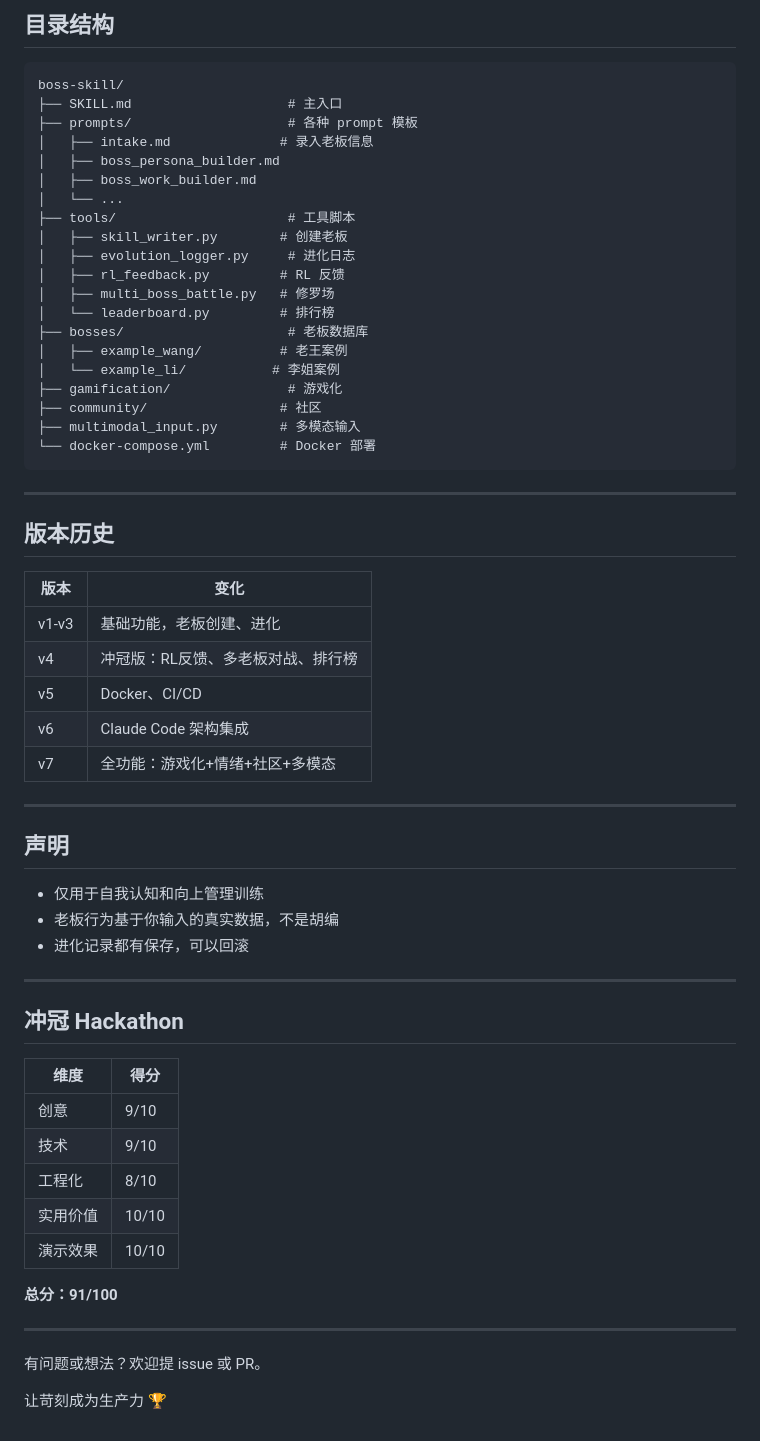
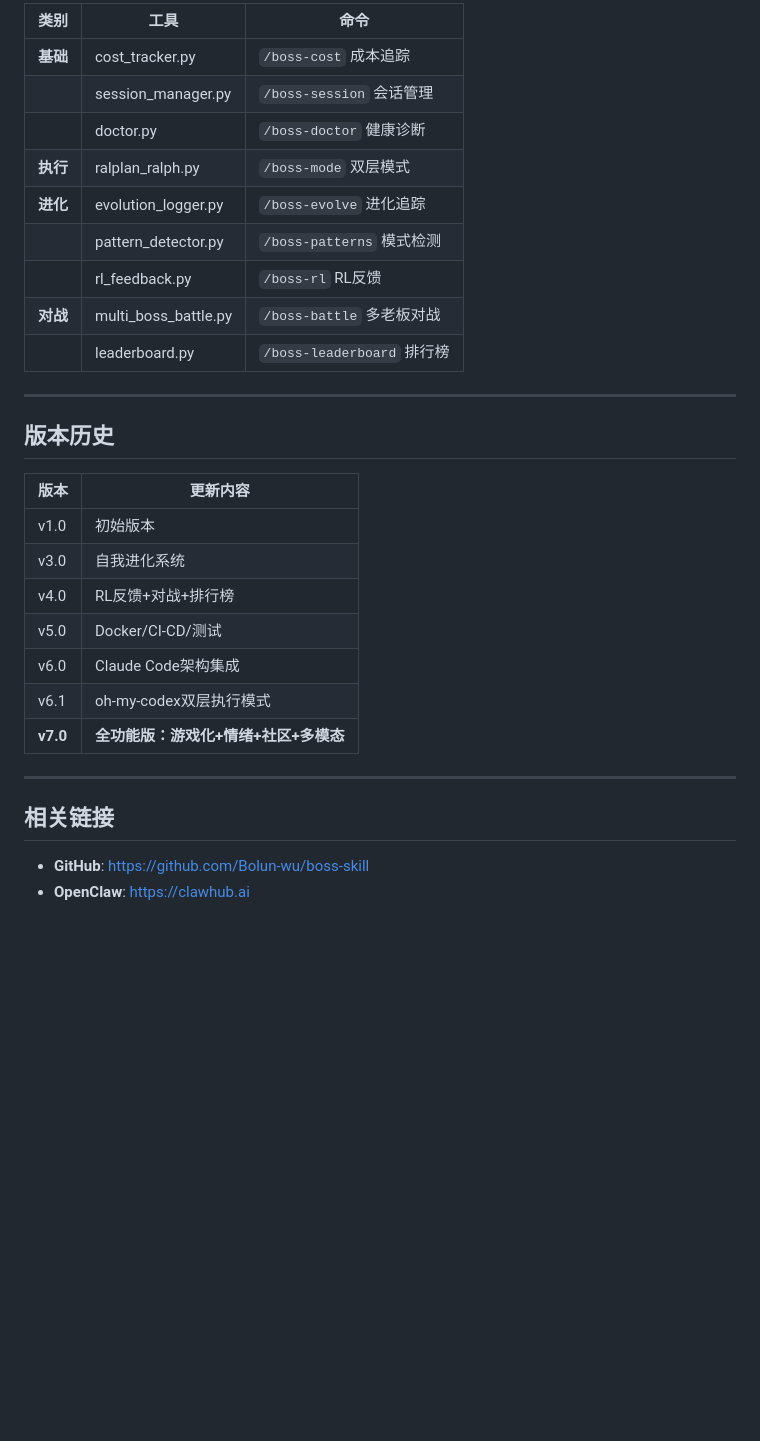
Before and after one commit to BOLUNWU97/boss-skill, a Markdown page: README.md, the part around one of its changes. GitHub-like rendering; blank space fills up the shorter version.

````diff
--- a/README.md
+++ b/README.md
@@ -143,64 +168,32 @@ python tools/skill_writer.py --create
-## 目录结构
-
-```
-boss-skill/
-├── SKILL.md                    # 主入口
-├── prompts/                    # 各种 prompt 模板
-│   ├── intake.md              # 录入老板信息
-│   ├── boss_persona_builder.md
-│   ├── boss_work_builder.md
-│   └── ...
-├── tools/                      # 工具脚本
-│   ├── skill_writer.py        # 创建老板
-│   ├── evolution_logger.py     # 进化日志
-│   ├── rl_feedback.py         # RL 反馈
-│   ├── multi_boss_battle.py   # 修罗场
-│   └── leaderboard.py         # 排行榜
-├── bosses/                     # 老板数据库
-│   ├── example_wang/          # 老王案例
-│   └── example_li/           # 李姐案例
-├── gamification/               # 游戏化
-├── community/                 # 社区
-├── multimodal_input.py        # 多模态输入
-└── docker-compose.yml         # Docker 部署
-```
+| 类别 | 工具 | 命令 |
+|------|------|------|
+| **基础** | cost_tracker.py | `/boss-cost` 成本追踪 |
+| | session_manager.py | `/boss-session` 会话管理 |
+| | doctor.py | `/boss-doctor` 健康诊断 |
+| **执行** | ralplan_ralph.py | `/boss-mode` 双层模式 |
+| **进化** | evolution_logger.py | `/boss-evolve` 进化追踪 |
+| | pattern_detector.py | `/boss-patterns` 模式检测 |
+| | rl_feedback.py | `/boss-rl` RL反馈 |
+| **对战** | multi_boss_battle.py | `/boss-battle` 多老板对战 |
+| | leaderboard.py | `/boss-leaderboard` 排行榜 |
 
 ---
 
 ## 版本历史
 
-| 版本 | 变化 |
-|------|------|
-| v1-v3 | 基础功能，老板创建、进化 |
-| v4 | 冲冠版：RL反馈、多老板对战、排行榜 |
-| v5 | Docker、CI/CD |
-| v6 | Claude Code 架构集成 |
-| v7 | 全功能：游戏化+情绪+社区+多模态 |
+| 版本 | 更新内容 |
+|------|---------|
+| v1.0 | 初始版本 |
+| v3.0 | 自我进化系统 |
+| v4.0 | RL反馈+对战+排行榜 |
+| v5.0 | Docker/CI-CD/测试 |
+| v6.0 | Claude Code架构集成 |
+| v6.1 | oh-my-codex双层执行模式 |
+| **v7.0** | **全功能版：游戏化+情绪+社区+多模态** |
 
 ---
 
-## 声明
+## 相关链接
 
-- 仅用于自我认知和向上管理训练
-- 老板行为基于你输入的真实数据，不是胡编
-- 进化记录都有保存，可以回滚
-
----
-
-## 冲冠 Hackathon
-
-| 维度 | 得分 |
-|------|------|
-| 创意 | 9/10 |
-| 技术 | 9/10 |
-| 工程化 | 8/10 |
-| 实用价值 | 10/10 |
-| 演示效果 | 10/10 |
-
-**总分：91/100**
-
----
-
-有问题或想法？欢迎提 issue 或 PR。
-
-让苛刻成为生产力 🏆
+- **GitHub**: https://github.com/Bolun-wu/boss-skill
+- **OpenClaw**: https://clawhub.ai
````
Also changed, not shown: other parts of README.md (+131 -106 lines).
